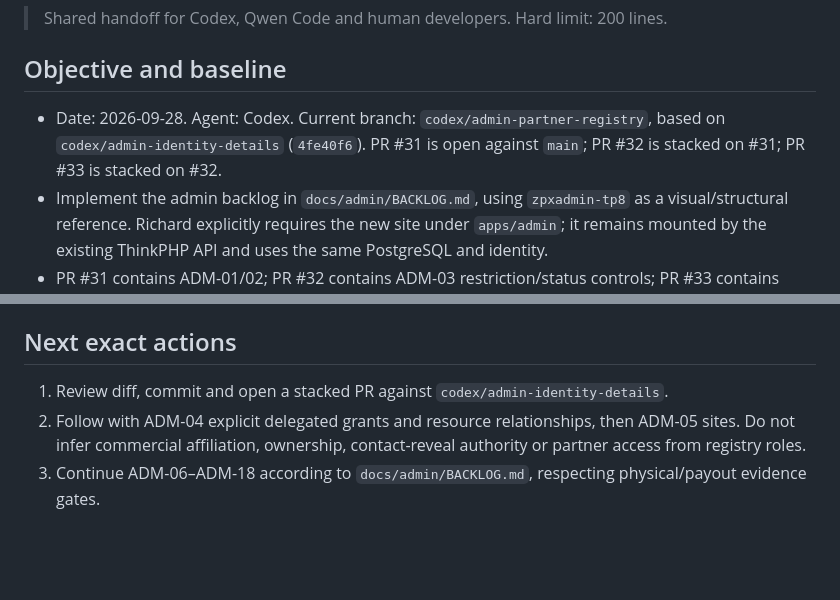
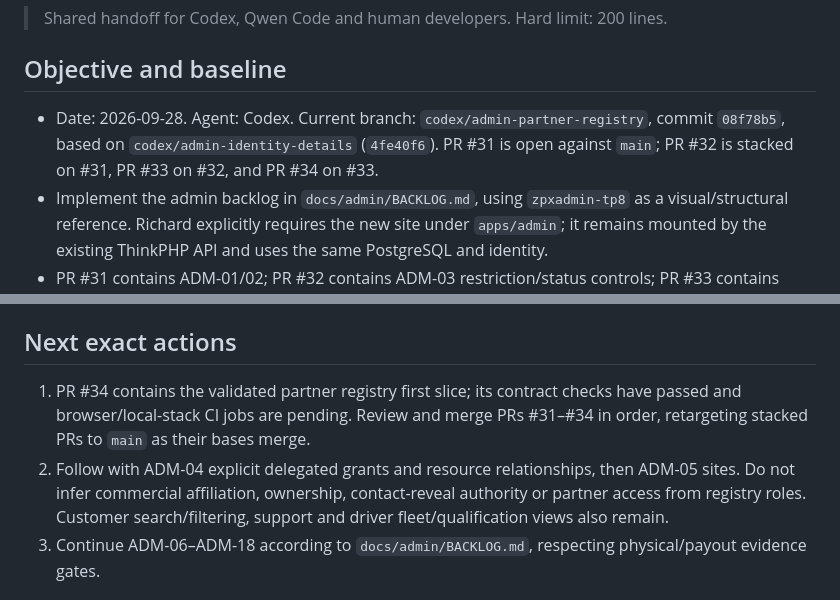
Before and after one commit to zipcodexpress/ZPX_Delivery, a Markdown page: docs/CURRENT_STATUS.md, 2 parts joined by grey strips. Rendered like a GitHub page; blank space fills up the shorter version.

Commit message:
docs: record partner registry PR handoff

```diff
--- a/docs/CURRENT_STATUS.md
+++ b/docs/CURRENT_STATUS.md
@@ -4,7 +4,7 @@
 
 ## Objective and baseline
 
-- Date: 2026-09-28. Agent: Codex. Current branch: `codex/admin-partner-registry`, based on `codex/admin-identity-details` (`4fe40f6`). PR #31 is open against `main`; PR #32 is stacked on #31; PR #33 is stacked on #32.
+- Date: 2026-09-28. Agent: Codex. Current branch: `codex/admin-partner-registry`, commit `08f78b5`, based on `codex/admin-identity-details` (`4fe40f6`). PR #31 is open against `main`; PR #32 is stacked on #31, PR #33 on #32, and PR #34 on #33.
 - Implement the admin backlog in `docs/admin/BACKLOG.md`, using `zpxadmin-tp8` as a visual/structural reference. Richard explicitly requires the new site under `apps/admin`; it remains mounted by the existing ThinkPHP API and uses the same PostgreSQL and identity.
 - PR #31 contains ADM-01/02; PR #32 contains ADM-03 restriction/status controls; PR #33 contains ADM-03 read-only details. This branch adds the first ADM-04 partner registry/draft creation. Search/filtering, support, fleet/commercial, delegated partner grants and resource relationships remain. Add site tables only in their owning tasks after verifying relationships.
 - Preserve the untracked human notes `docs/PACKAGE_TRACKING_CUSTODY_PLAN.md` and `docs/ZPX_DELIVERY_NEXT_DEVELOPMENT_HANDOFF_09_22.md`; do not stage them.
@@ -32,8 +32,8 @@
 
 ## Next exact actions
 
-1. Review diff, commit and open a stacked PR against `codex/admin-identity-details`.
-2. Follow with ADM-04 explicit delegated grants and resource relationships, then ADM-05 sites. Do not infer commercial affiliation, ownership, contact-reveal authority or partner access from registry roles.
+1. PR #34 contains the validated partner registry first slice; its contract checks have passed and browser/local-stack CI jobs are pending. Review and merge PRs #31–#34 in order, retargeting stacked PRs to `main` as their bases merge.
+2. Follow with ADM-04 explicit delegated grants and resource relationships, then ADM-05 sites. Do not infer commercial affiliation, ownership, contact-reveal authority or partner access from registry roles. Customer search/filtering, support and driver fleet/qualification views also remain.
 3. Continue ADM-06–ADM-18 according to `docs/admin/BACKLOG.md`, respecting physical/payout evidence gates.
 
 ## Delivery baseline and gates
```
